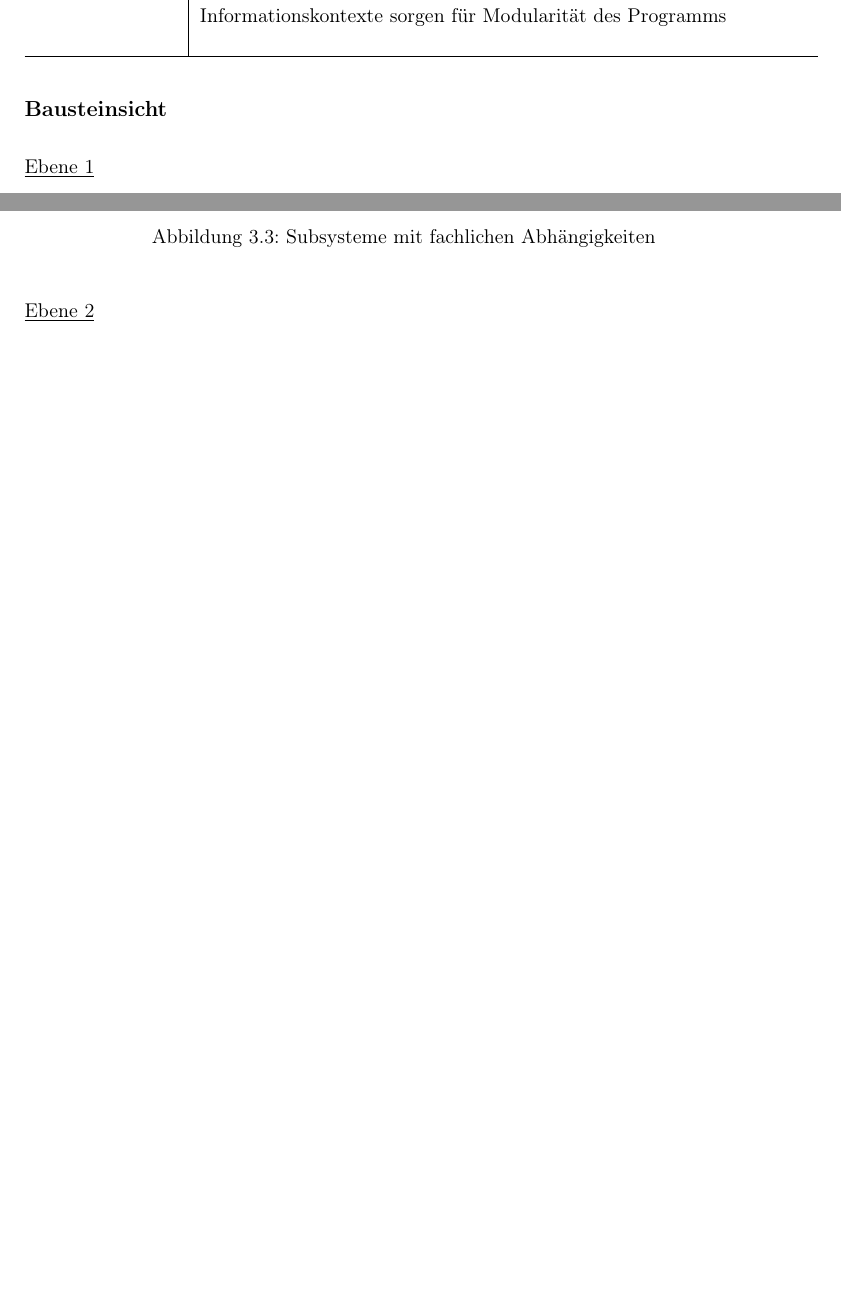
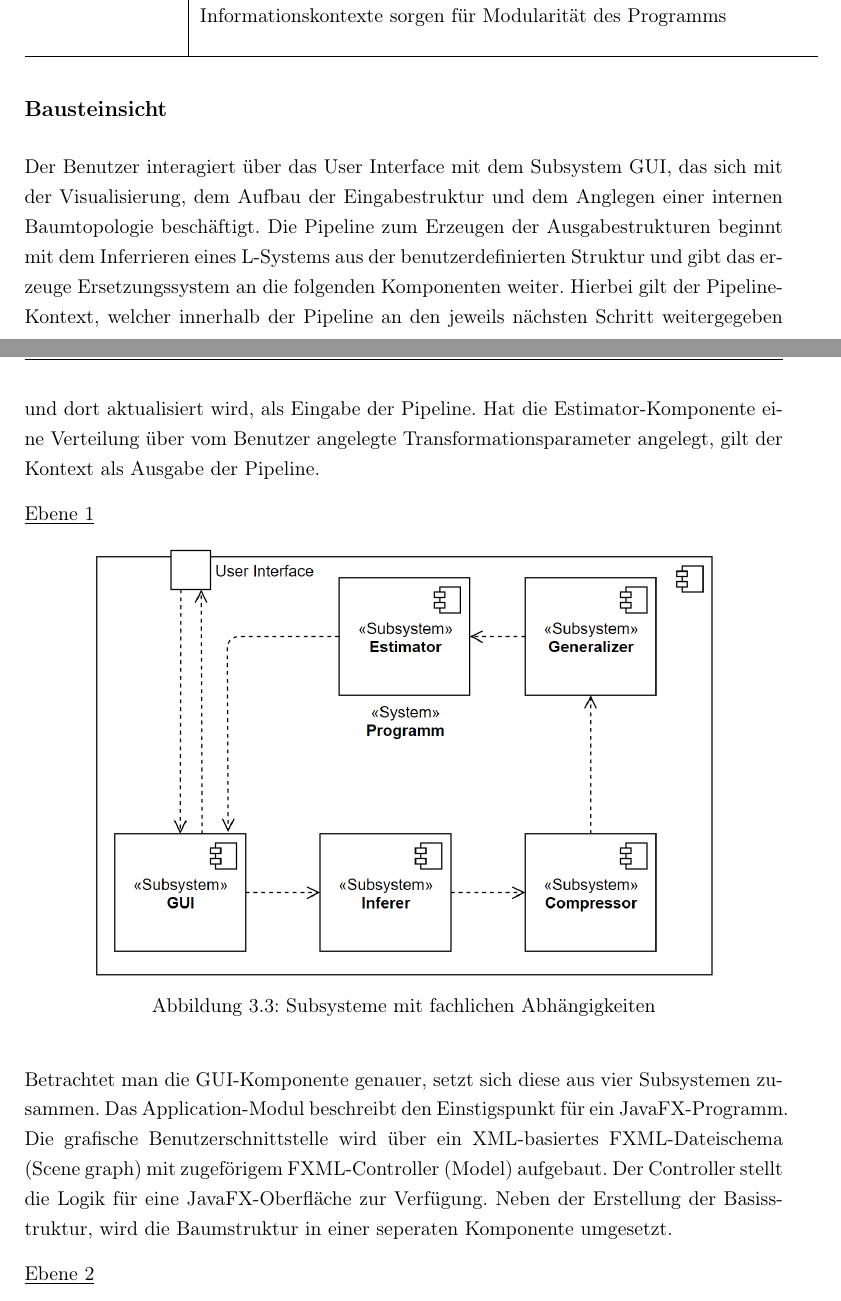
Before and after one commit to adrian-helberg/bachelor, a LaTeX thesis (Ausarbeitungen/src/thesis.tex, which reads Ausarbeitungen/src/chapters/konzepte.tex): two parts of pages 29 and 30 of 49 before the commit and two parts of pages 29 and 30 of 50 after it, joined at a grey line, cut so that both start at the same text, the shorter picture padded with empty space. Compiled offline with pdfLaTeX.

Commit message:
Thesis: Konzepte

```diff
--- a/Ausarbeitungen/src/chapters/konzepte.tex
+++ b/Ausarbeitungen/src/chapters/konzepte.tex
@@ -142,12 +142,29 @@ Zur Erreichung der o.g. Qualitätsziele werden folgende Architekuransätze umges
 \end{center}
 
 \subsection*{Bausteinsicht}
+Der Benutzer interagiert über das User Interface mit dem Subsystem GUI, das sich mit der Visualisierung, dem Aufbau der
+Eingabestruktur und dem Anglegen einer internen Baumtopologie beschäftigt.
+Die Pipeline zum Erzeugen der Ausgabestrukturen beginnt mit dem Inferrieren eines L-Systems aus der benutzerdefinierten
+Struktur und gibt das erzeuge Ersetzungssystem an die folgenden Komponenten weiter.
+Hierbei gilt der Pipeline-Kontext, welcher innerhalb der Pipeline an den jeweils nächsten Schritt weitergegeben und
+dort aktualisiert wird, als Eingabe der Pipeline.
+Hat die Estimator-Komponente eine Verteilung über vom Benutzer angelegte Transformationsparameter angelegt, gilt
+der Kontext als Ausgabe der Pipeline.
+
 \underline{Ebene 1}
 \begin{figure}[H]
     \centering
     \includegraphics[width=12cm]{../images/Bausteinsicht_Ebene_1.PNG}
     \caption{Subsysteme mit fachlichen Abhängigkeiten}
 \end{figure}
+
+Betrachtet man die GUI-Komponente genauer, setzt sich diese aus vier Subsystemen zusammen.
+Das Application-Modul beschreibt den Einstigspunkt für ein JavaFX-Programm.
+Die grafische Benutzerschnittstelle wird über ein XML-basiertes FXML-Dateischema (Scene graph) mit zugeförigem FXML-Controller (Model)
+aufgebaut.
+Der Controller stellt die Logik für eine JavaFX-Oberfläche zur Verfügung.
+Neben der Erstellung der Basisstruktur, wird die Baumstruktur in einer seperaten Komponente umgesetzt.
+
 \underline{Ebene 2}
 \begin{figure}[H]
     \centering
```
Also changed, not shown: Ausarbeitungen/images/Bausteinsicht_Ebene_1.PNG, Ausarbeitungen/images/Bausteinsicht_Ebene_2.PNG, Ausarbeitungen/images/Laufzeitsicht.PNG, Ausarbeitungen/images/Verteilungssicht.PNG, Ausarbeitungen/out/thesis.pdf, Ausarbeitungen/src/chapters/konzepte.tex (26 more changed lines), 6 other files.
